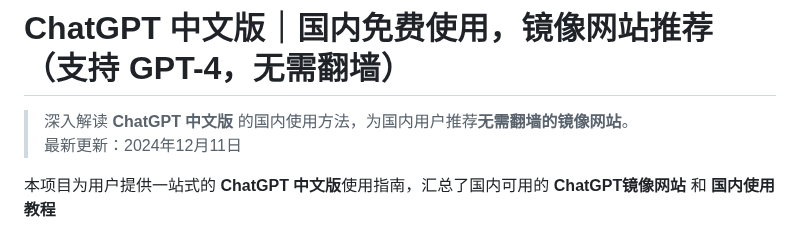
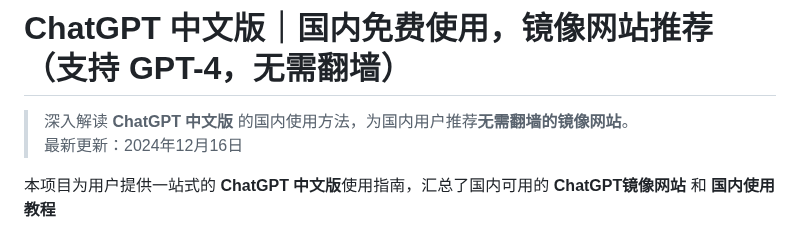
Before and after one commit to chatgpt-chinese/ChatGPT, a Markdown page: README.md, the part around the change. GitHub-like rendering.

```diff
--- a/README.md
+++ b/README.md
@@ -1,7 +1,7 @@
 # ChatGPT 中文版｜国内免费使用，镜像网站推荐（支持 GPT-4，无需翻墙）
 
 > 深入解读 **ChatGPT 中文版** 的国内使用方法，为国内用户推荐**无需翻墙的镜像网站**。
-> 最新更新：2024年12月11日
+> 最新更新：2024年12月16日
 
 本项目为用户提供一站式的 **ChatGPT 中文版**使用指南，汇总了国内可用的 **ChatGPT镜像网站** 和 **国内使用教程**
 
```
